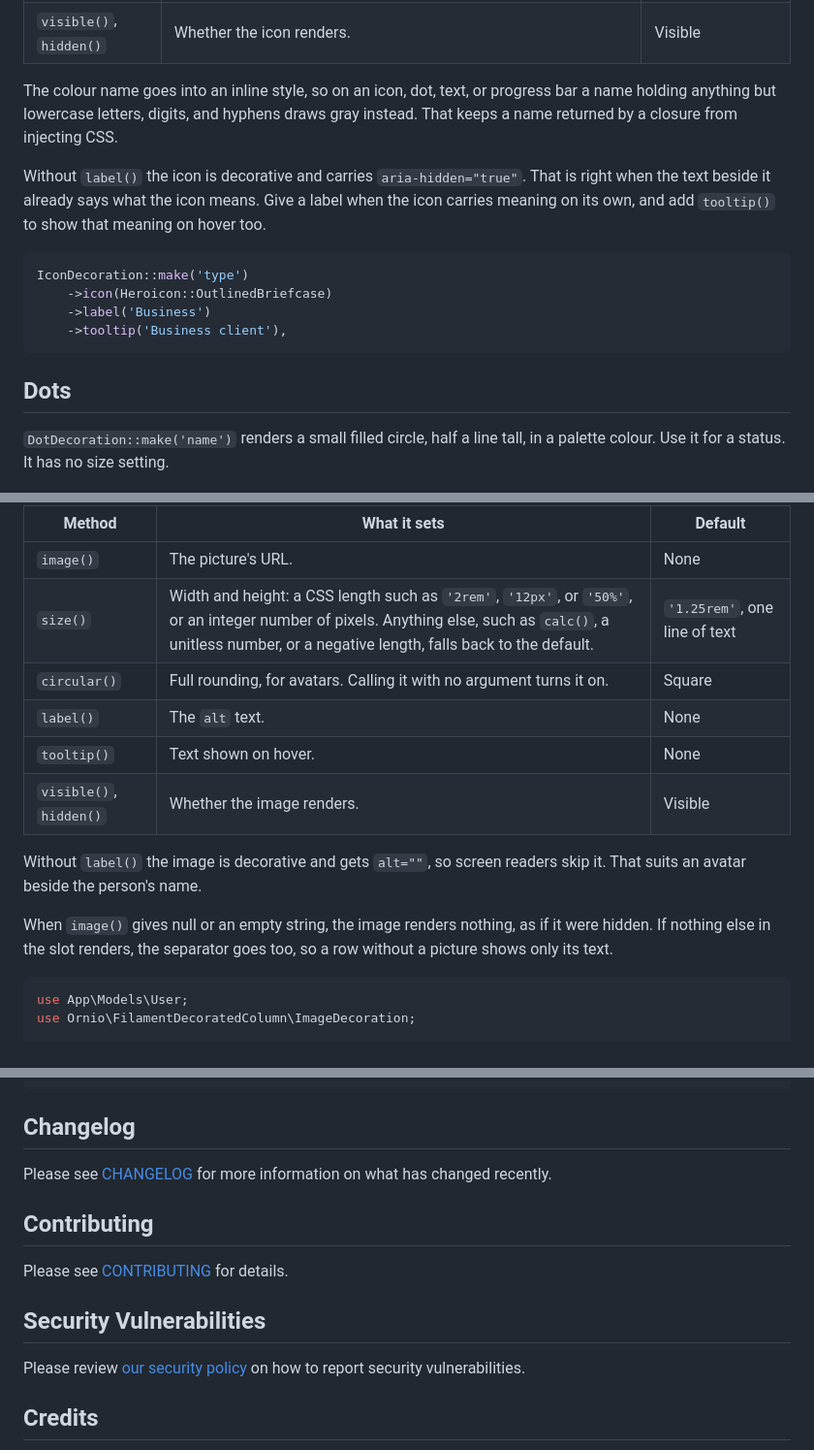
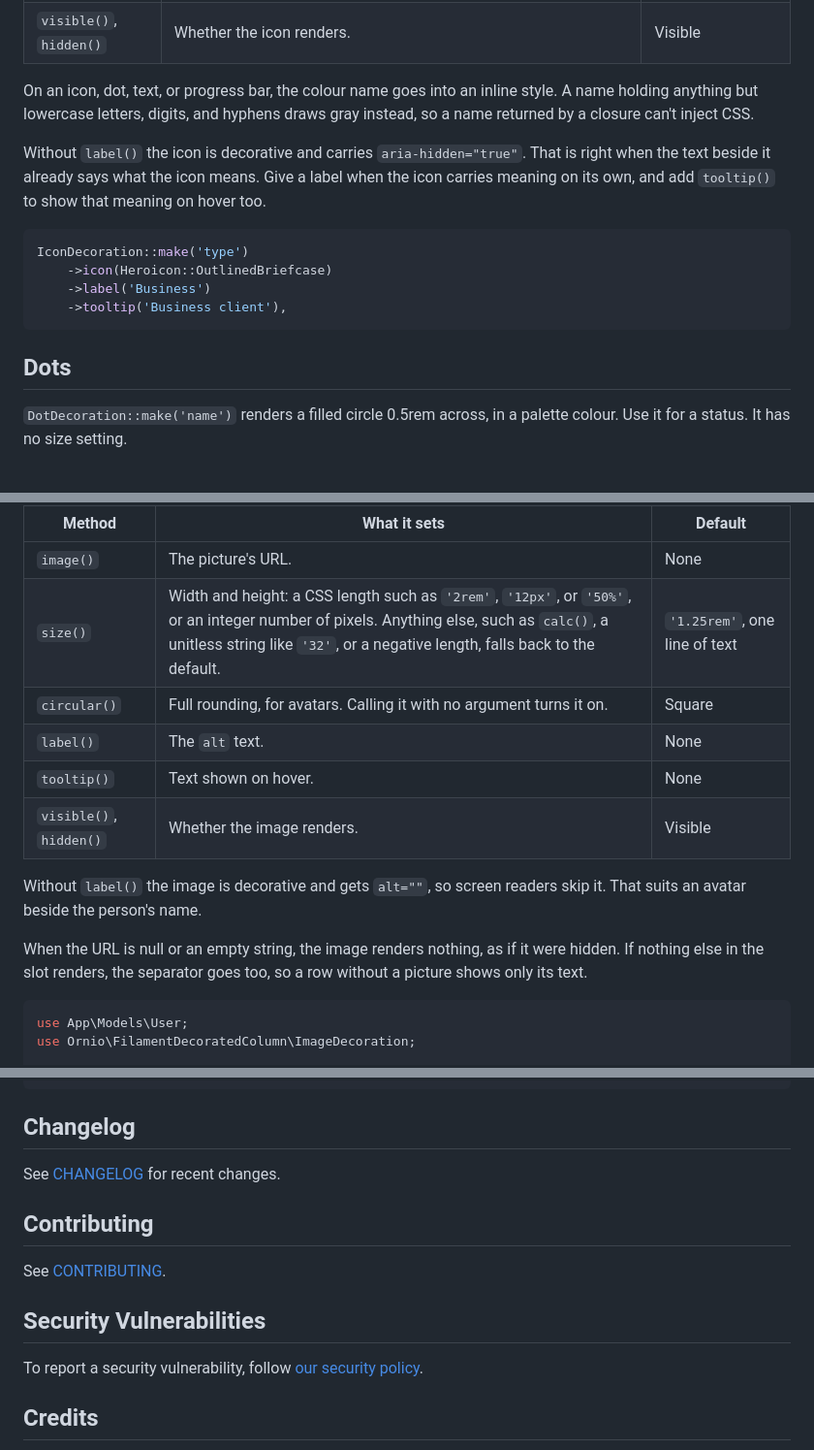
Before and after one commit to ornio-no/filament-decorated-column, a Markdown page: README.md, 3 parts joined by grey strips. Shown at 97% size. Drawn GitHub-style.

````diff
--- a/README.md
+++ b/README.md
@@ -177,7 +181,7 @@ BadgeDecoration::make('paid')
 | `tooltip()` | Text shown on hover. | None |
 | `visible()`, `hidden()` | Whether the icon renders. | Visible |
 
-The colour name goes into an inline style, so on an icon, dot, text, or progress bar a name holding anything but lowercase letters, digits, and hyphens draws gray instead. That keeps a name returned by a closure from injecting CSS.
+On an icon, dot, text, or progress bar, the colour name goes into an inline style. A name holding anything but lowercase letters, digits, and hyphens draws gray instead, so a name returned by a closure can't inject CSS.
 
 Without `label()` the icon is decorative and carries `aria-hidden="true"`. That is right when the text beside it already says what the icon means. Give a label when the icon carries meaning on its own, and add `tooltip()` to show that meaning on hover too.
 
@@ -190,7 +194,7 @@ IconDecoration::make('type')
 
 ## Dots
 
-`DotDecoration::make('name')` renders a small filled circle, half a line tall, in a palette colour. Use it for a status. It has no size setting.
+`DotDecoration::make('name')` renders a filled circle 0.5rem across, in a palette colour. Use it for a status. It has no size setting.
 
 <picture>
     <source media="(prefers-color-scheme: dark)" srcset="art/screenshots/dot-dark.png">
@@ -231,7 +235,7 @@ DecoratedColumn::make('name')
 | Method | What it sets | Default |
 | --- | --- | --- |
 | `image()` | The picture's URL. | None |
-| `size()` | Width and height: a CSS length such as `'2rem'`, `'12px'`, or `'50%'`, or an integer number of pixels. Anything else, such as `calc()`, a unitless number, or a negative length, falls back to the default. | `'1.25rem'`, one line of text |
+| `size()` | Width and height: a CSS length such as `'2rem'`, `'12px'`, or `'50%'`, or an integer number of pixels. Anything else, such as `calc()`, a unitless string like `'32'`, or a negative length, falls back to the default. | `'1.25rem'`, one line of text |
 | `circular()` | Full rounding, for avatars. Calling it with no argument turns it on. | Square |
 | `label()` | The `alt` text. | None |
 | `tooltip()` | Text shown on hover. | None |
@@ -239,7 +243,7 @@ DecoratedColumn::make('name')
 
 Without `label()` the image is decorative and gets `alt=""`, so screen readers skip it. That suits an avatar beside the person's name.
 
-When `image()` gives null or an empty string, the image renders nothing, as if it were hidden. If nothing else in the slot renders, the separator goes too, so a row without a picture shows only its text.
+When the URL is null or an empty string, the image renders nothing, as if it were hidden. If nothing else in the slot renders, the separator goes too, so a row without a picture shows only its text.
 
 ```php
 use App\Models\User;
@@ -464,15 +472,15 @@ composer test
 
 ## Changelog
 
-Please see [CHANGELOG](CHANGELOG.md) for more information on what has changed recently.
+See [CHANGELOG](CHANGELOG.md) for recent changes.
 
 ## Contributing
 
-Please see [CONTRIBUTING](.github/CONTRIBUTING.md) for details.
+See [CONTRIBUTING](.github/CONTRIBUTING.md).
 
 ## Security Vulnerabilities
 
-Please review [our security policy](.github/SECURITY.md) on how to report security vulnerabilities.
+To report a security vulnerability, follow [our security policy](.github/SECURITY.md).
 
 ## Credits
 
````
Also changed, not shown: other parts of README.md (+23 -15 lines), art/banner.png (added).
